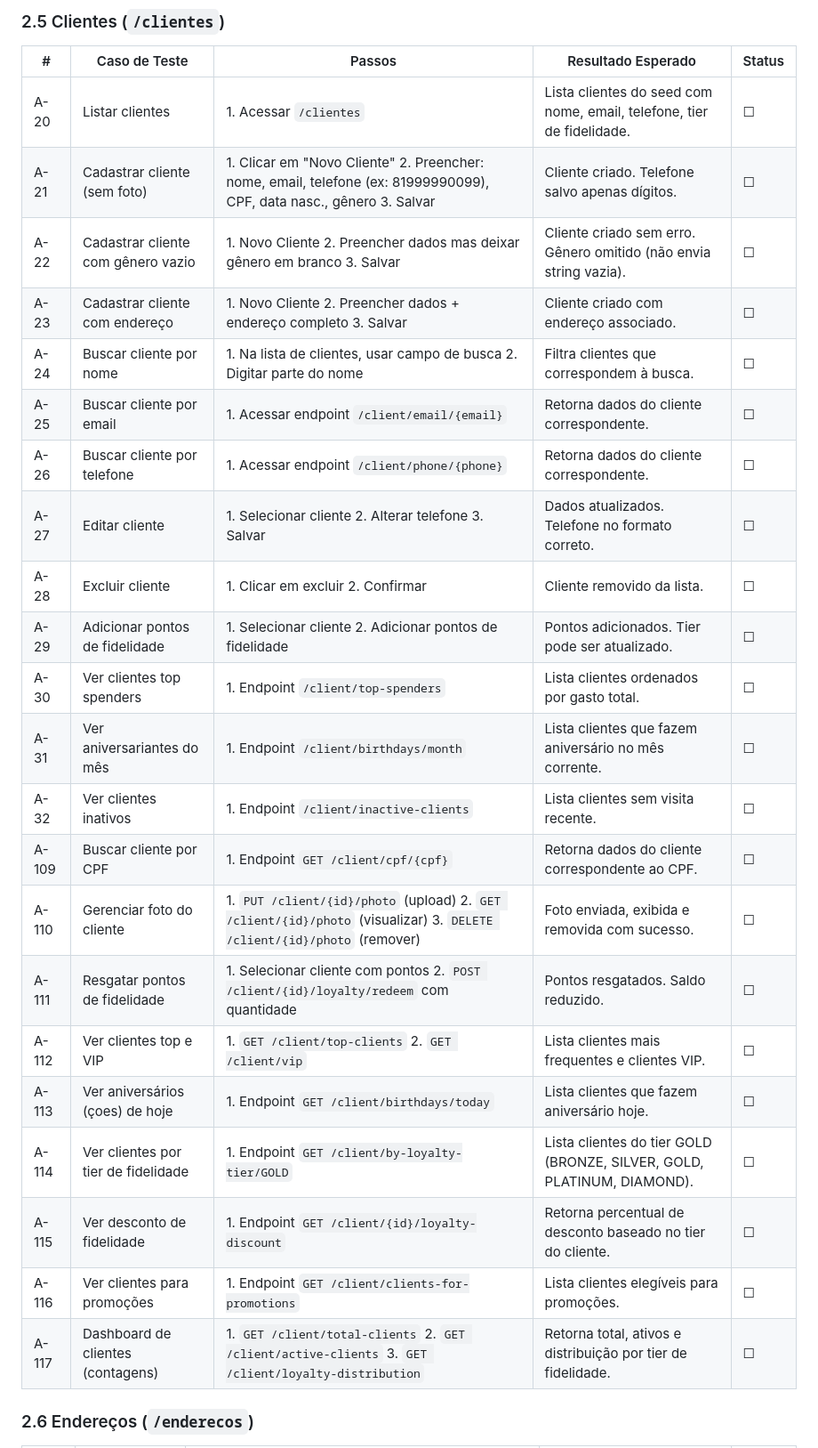
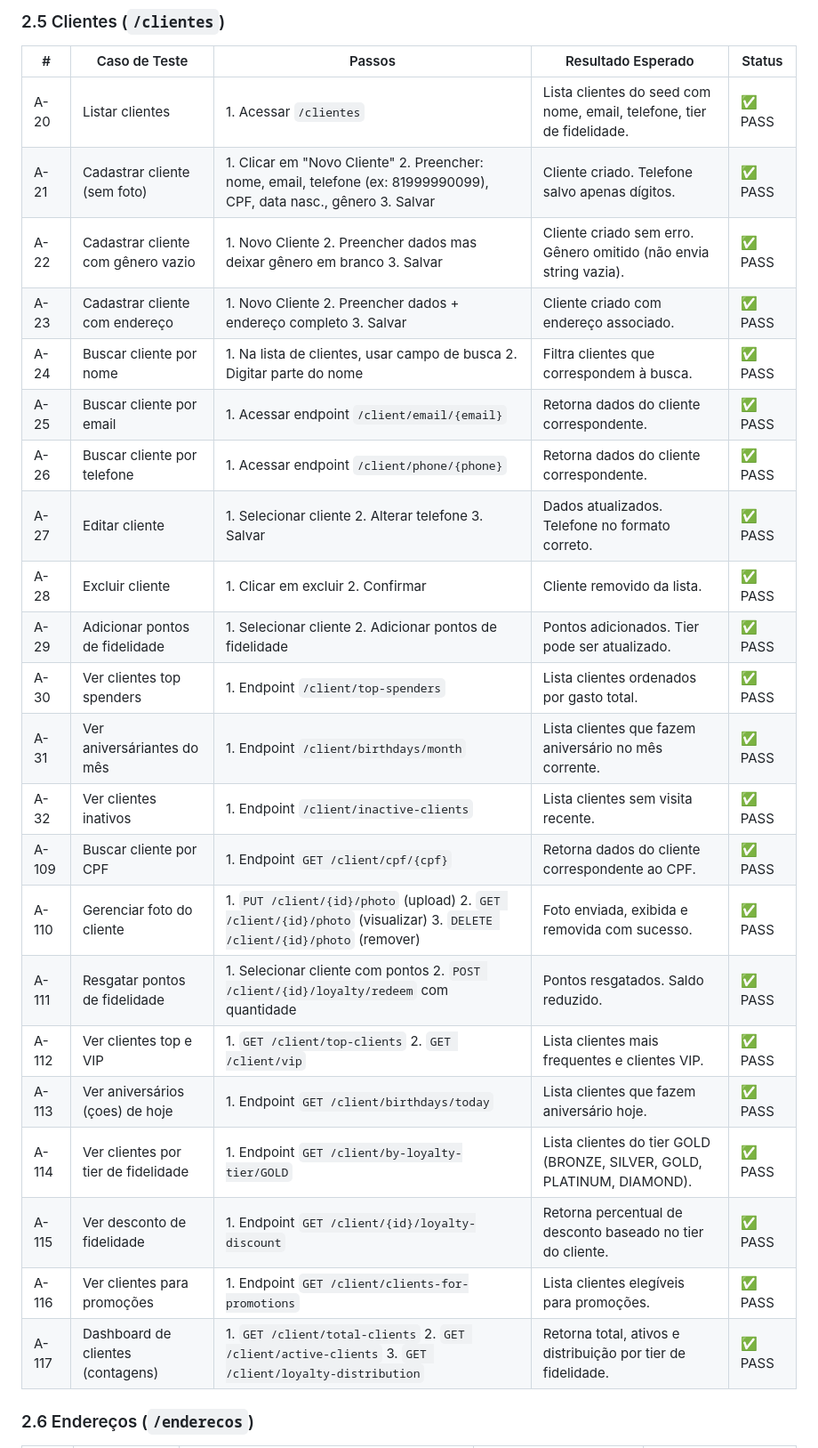
Before and after one commit to magnosillas/Go-BarberShop, a Markdown page: ROTEIRO_TESTES.md, the part around one of its changes. Shown at 89% size. Rendered like a GitHub page.

```diff
--- a/ROTEIRO_TESTES.md
+++ b/ROTEIRO_TESTES.md
@@ -122,28 +122,28 @@
 
 | # | Caso de Teste | Passos | Resultado Esperado | Status |
 |---|--------------|--------|-------------------|--------|
-| A-20 | Listar clientes | 1. Acessar `/clientes` | Lista clientes do seed com nome, email, telefone, tier de fidelidade. | ☐ |
-| A-21 | Cadastrar cliente (sem foto) | 1. Clicar em "Novo Cliente" 2. Preencher: nome, email, telefone (ex: 81999990099), CPF, data nasc., gênero 3. Salvar | Cliente criado. Telefone salvo apenas dígitos. | ☐ |
-| A-22 | Cadastrar cliente com gênero vazio | 1. Novo Cliente 2. Preencher dados mas deixar gênero em branco 3. Salvar | Cliente criado sem erro. Gênero omitido (não envia string vazia). | ☐ |
-| A-23 | Cadastrar cliente com endereço | 1. Novo Cliente 2. Preencher dados + endereço completo 3. Salvar | Cliente criado com endereço associado. | ☐ |
-| A-24 | Buscar cliente por nome | 1. Na lista de clientes, usar campo de busca 2. Digitar parte do nome | Filtra clientes que correspondem à busca. | ☐ |
-| A-25 | Buscar cliente por email | 1. Acessar endpoint `/client/email/{email}` | Retorna dados do cliente correspondente. | ☐ |
-| A-26 | Buscar cliente por telefone | 1. Acessar endpoint `/client/phone/{phone}` | Retorna dados do cliente correspondente. | ☐ |
-| A-27 | Editar cliente | 1. Selecionar cliente 2. Alterar telefone 3. Salvar | Dados atualizados. Telefone no formato correto. | ☐ |
-| A-28 | Excluir cliente | 1. Clicar em excluir 2. Confirmar | Cliente removido da lista. | ☐ |
-| A-29 | Adicionar pontos de fidelidade | 1. Selecionar cliente 2. Adicionar pontos de fidelidade | Pontos adicionados. Tier pode ser atualizado. | ☐ |
-| A-30 | Ver clientes top spenders | 1. Endpoint `/client/top-spenders` | Lista clientes ordenados por gasto total. | ☐ |
-| A-31 | Ver aniversariantes do mês | 1. Endpoint `/client/birthdays/month` | Lista clientes que fazem aniversário no mês corrente. | ☐ |
-| A-32 | Ver clientes inativos | 1. Endpoint `/client/inactive-clients` | Lista clientes sem visita recente. | ☐ |
-| A-109 | Buscar cliente por CPF | 1. Endpoint `GET /client/cpf/{cpf}` | Retorna dados do cliente correspondente ao CPF. | ☐ |
-| A-110 | Gerenciar foto do cliente | 1. `PUT /client/{id}/photo` (upload) 2. `GET /client/{id}/photo` (visualizar) 3. `DELETE /client/{id}/photo` (remover) | Foto enviada, exibida e removida com sucesso. | ☐ |
-| A-111 | Resgatar pontos de fidelidade | 1. Selecionar cliente com pontos 2. `POST /client/{id}/loyalty/redeem` com quantidade | Pontos resgatados. Saldo reduzido. | ☐ |
-| A-112 | Ver clientes top e VIP | 1. `GET /client/top-clients` 2. `GET /client/vip` | Lista clientes mais frequentes e clientes VIP. | ☐ |
-| A-113 | Ver aniversários (çoes) de hoje | 1. Endpoint `GET /client/birthdays/today` | Lista clientes que fazem aniversário hoje. | ☐ |
-| A-114 | Ver clientes por tier de fidelidade | 1. Endpoint `GET /client/by-loyalty-tier/GOLD` | Lista clientes do tier GOLD (BRONZE, SILVER, GOLD, PLATINUM, DIAMOND). | ☐ |
-| A-115 | Ver desconto de fidelidade | 1. Endpoint `GET /client/{id}/loyalty-discount` | Retorna percentual de desconto baseado no tier do cliente. | ☐ |
-| A-116 | Ver clientes para promoções | 1. Endpoint `GET /client/clients-for-promotions` | Lista clientes elegíveis para promoções. | ☐ |
-| A-117 | Dashboard de clientes (contagens) | 1. `GET /client/total-clients` 2. `GET /client/active-clients` 3. `GET /client/loyalty-distribution` | Retorna total, ativos e distribuição por tier de fidelidade. | ☐ |
+| A-20 | Listar clientes | 1. Acessar `/clientes` | Lista clientes do seed com nome, email, telefone, tier de fidelidade. | ✅ PASS |
+| A-21 | Cadastrar cliente (sem foto) | 1. Clicar em "Novo Cliente" 2. Preencher: nome, email, telefone (ex: 81999990099), CPF, data nasc., gênero 3. Salvar | Cliente criado. Telefone salvo apenas dígitos. | ✅ PASS |
+| A-22 | Cadastrar cliente com gênero vazio | 1. Novo Cliente 2. Preencher dados mas deixar gênero em branco 3. Salvar | Cliente criado sem erro. Gênero omitido (não envia string vazia). | ✅ PASS |
+| A-23 | Cadastrar cliente com endereço | 1. Novo Cliente 2. Preencher dados + endereço completo 3. Salvar | Cliente criado com endereço associado. | ✅ PASS |
+| A-24 | Buscar cliente por nome | 1. Na lista de clientes, usar campo de busca 2. Digitar parte do nome | Filtra clientes que correspondem à busca. | ✅ PASS |
+| A-25 | Buscar cliente por email | 1. Acessar endpoint `/client/email/{email}` | Retorna dados do cliente correspondente. | ✅ PASS |
+| A-26 | Buscar cliente por telefone | 1. Acessar endpoint `/client/phone/{phone}` | Retorna dados do cliente correspondente. | ✅ PASS |
+| A-27 | Editar cliente | 1. Selecionar cliente 2. Alterar telefone 3. Salvar | Dados atualizados. Telefone no formato correto. | ✅ PASS |
+| A-28 | Excluir cliente | 1. Clicar em excluir 2. Confirmar | Cliente removido da lista. | ✅ PASS |
+| A-29 | Adicionar pontos de fidelidade | 1. Selecionar cliente 2. Adicionar pontos de fidelidade | Pontos adicionados. Tier pode ser atualizado. | ✅ PASS |
+| A-30 | Ver clientes top spenders | 1. Endpoint `/client/top-spenders` | Lista clientes ordenados por gasto total. | ✅ PASS |
+| A-31 | Ver aniversáriantes do mês | 1. Endpoint `/client/birthdays/month` | Lista clientes que fazem aniversário no mês corrente. | ✅ PASS |
+| A-32 | Ver clientes inativos | 1. Endpoint `/client/inactive-clients` | Lista clientes sem visita recente. | ✅ PASS |
+| A-109 | Buscar cliente por CPF | 1. Endpoint `GET /client/cpf/{cpf}` | Retorna dados do cliente correspondente ao CPF. | ✅ PASS |
+| A-110 | Gerenciar foto do cliente | 1. `PUT /client/{id}/photo` (upload) 2. `GET /client/{id}/photo` (visualizar) 3. `DELETE /client/{id}/photo` (remover) | Foto enviada, exibida e removida com sucesso. | ✅ PASS |
+| A-111 | Resgatar pontos de fidelidade | 1. Selecionar cliente com pontos 2. `POST /client/{id}/loyalty/redeem` com quantidade | Pontos resgatados. Saldo reduzido. | ✅ PASS |
+| A-112 | Ver clientes top e VIP | 1. `GET /client/top-clients` 2. `GET /client/vip` | Lista clientes mais frequentes e clientes VIP. | ✅ PASS |
+| A-113 | Ver aniversários (çoes) de hoje | 1. Endpoint `GET /client/birthdays/today` | Lista clientes que fazem aniversário hoje. | ✅ PASS |
+| A-114 | Ver clientes por tier de fidelidade | 1. Endpoint `GET /client/by-loyalty-tier/GOLD` | Lista clientes do tier GOLD (BRONZE, SILVER, GOLD, PLATINUM, DIAMOND). | ✅ PASS |
+| A-115 | Ver desconto de fidelidade | 1. Endpoint `GET /client/{id}/loyalty-discount` | Retorna percentual de desconto baseado no tier do cliente. | ✅ PASS |
+| A-116 | Ver clientes para promoções | 1. Endpoint `GET /client/clients-for-promotions` | Lista clientes elegíveis para promoções. | ✅ PASS |
+| A-117 | Dashboard de clientes (contagens) | 1. `GET /client/total-clients` 2. `GET /client/active-clients` 3. `GET /client/loyalty-distribution` | Retorna total, ativos e distribuição por tier de fidelidade. | ✅ PASS |
 
 ### 2.6 Endereços (`/enderecos`)
 
```
Also changed, not shown: other parts of ROTEIRO_TESTES.md (+156 -156 lines).
